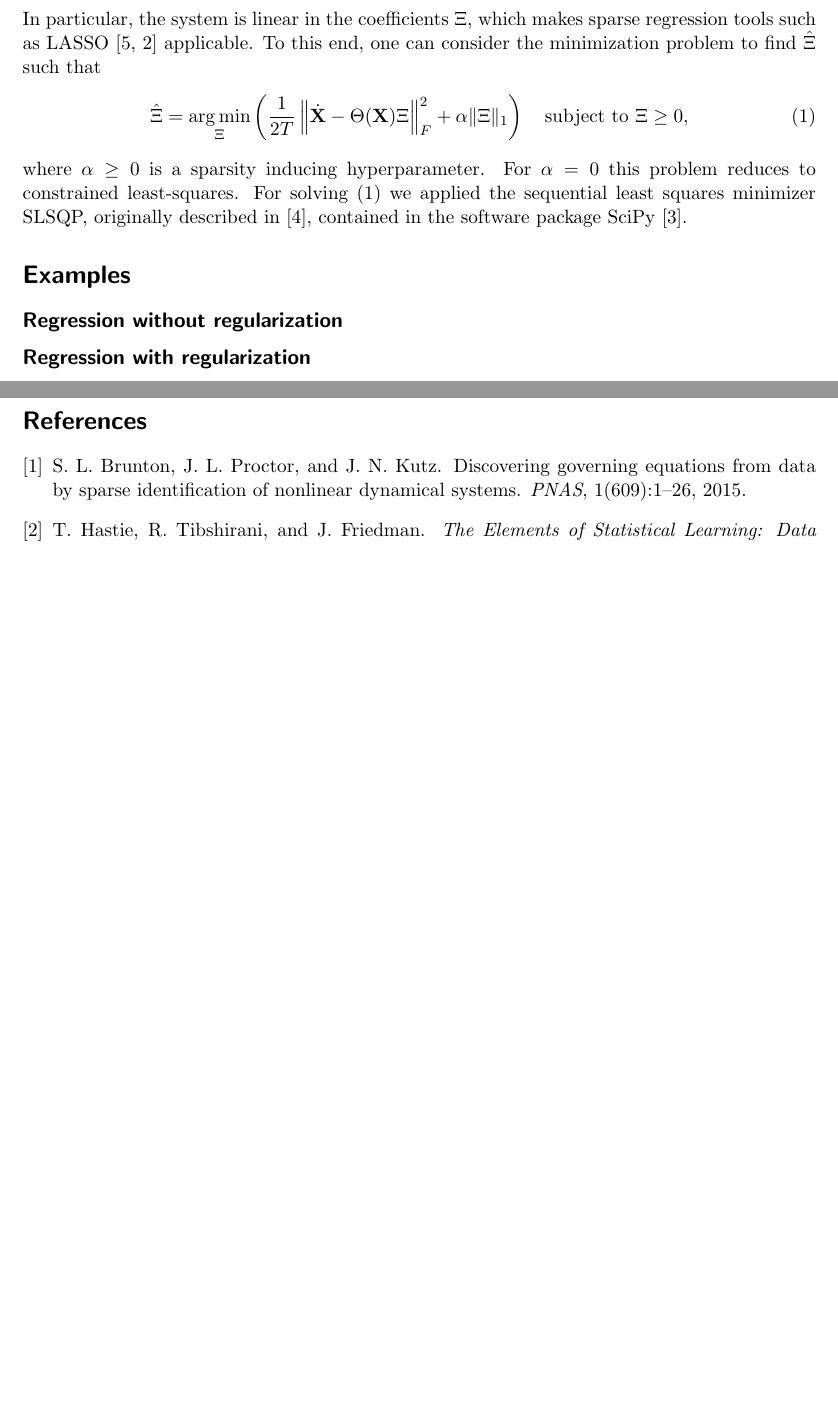
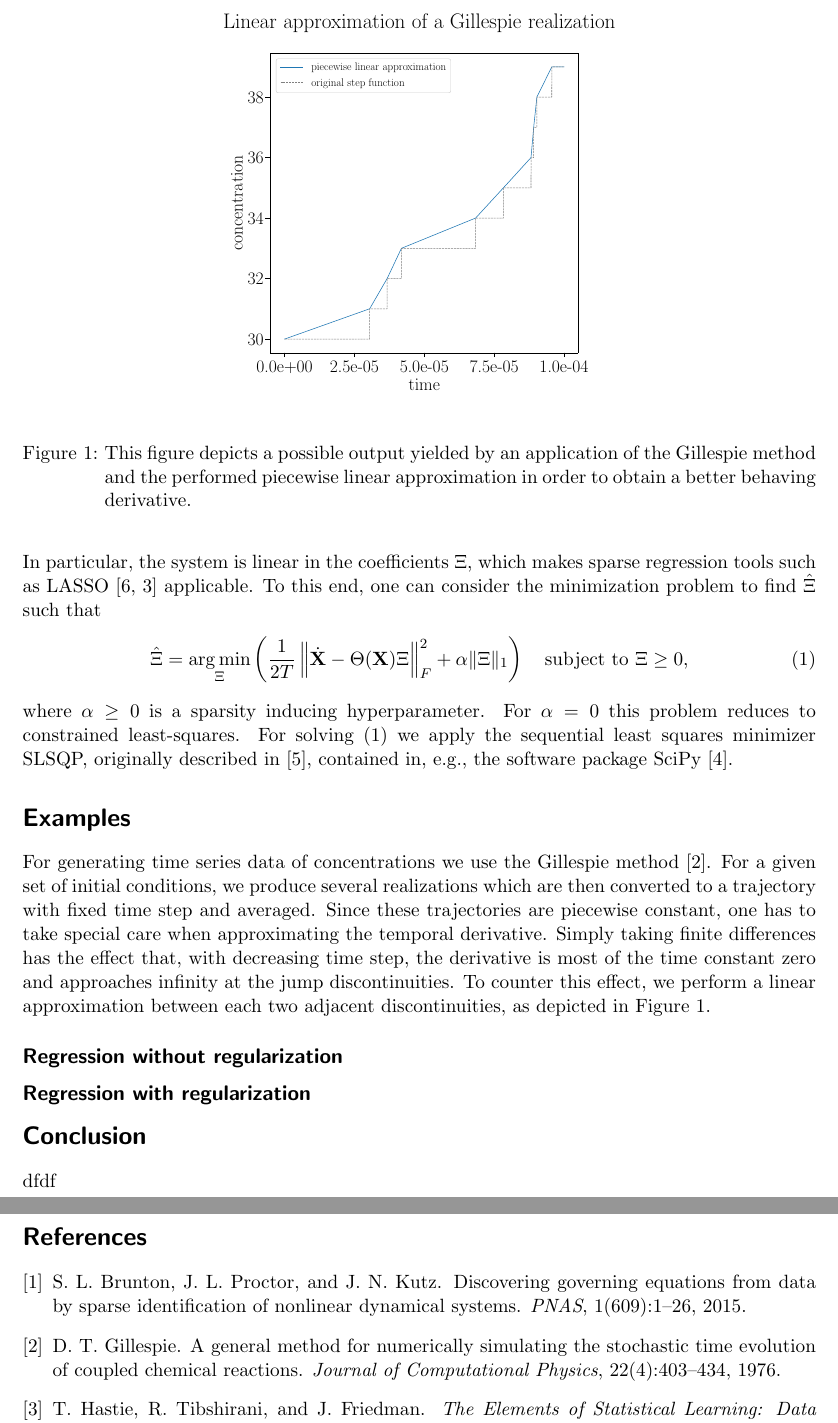
Before and after one commit to readdy/readdy_learn, a LaTeX document (docs/manuscript.tex): two parts of pages 3 and 4 of 4, joined at a grey line, cut at the place of the change, the shorter picture padded with empty space. Compiled offline with pdfLaTeX.

Commit message:
update manuscript

```diff
--- a/docs/manuscript.tex
+++ b/docs/manuscript.tex
@@ -6,8 +6,7 @@
 \usepackage{amssymb}
 \usepackage{color}
 
-% \usepackage{graphicx}
-\DeclareMathOperator*{\argmin}{arg\,min}
+\usepackage{graphicx}
 
 \begin{document}
 	\title{Discover governing reactions from concentration data}
@@ -60,16 +59,27 @@
 	\]
 	In particular, the system is linear in the coefficients $\Xi$, which makes sparse regression tools such as LASSO \cite{Tibshirani1996, Hastie2009} applicable. To this end, one can consider the minimization problem to find $\hat{\Xi}$ such that
 	\begin{align}
-		\hat{\Xi} = \argmin_{\Xi}\left( \frac{1}{2T}\left\| \dot{\textbf{X}} - \Theta(\textbf{X})\Xi \right\|_F^2 + \alpha\|\Xi\|_1 \right) \quad \text{subject to }\Xi \geq 0,
+		\hat{\Xi} = \underset{\Xi}{\arg\min}\left( \frac{1}{2T}\left\| \dot{\textbf{X}} - \Theta(\textbf{X})\Xi \right\|_F^2 + \alpha\|\Xi\|_1 \right) \quad \text{subject to }\Xi \geq 0,
 	\label{method:minimizationproblem}\end{align}
-	where $\alpha\geq 0$ is a sparsity inducing hyperparameter. For $\alpha=0$ this problem reduces to constrained least-squares. For solving (\ref{method:minimizationproblem}) we applied the sequential least squares minimizer SLSQP, originally described in \cite{Kraft1988}, contained in the software package SciPy \cite{SciPy}.
+	where $\alpha\geq 0$ is a sparsity inducing hyperparameter. For $\alpha=0$ this problem reduces to constrained least-squares. For solving (\ref{method:minimizationproblem}) we apply the sequential least squares minimizer SLSQP, originally described in \cite{Kraft1988}, contained in, e.g., the software package SciPy \cite{SciPy}.
 
 	\section*{Examples}
 
+	\begin{figure}
+		\begin{center}
+			\includegraphics[width=.5\textwidth]{./figures_tex/aux_linear_approximation.eps}
+		\end{center}
+		\caption{This figure depicts a possible output yielded by an application of the Gillespie method and the performed piecewise linear approximation in order to obtain a better behaving derivative.}
+		\label{examples:linear-approximation}
+	\end{figure}
 
+	For generating time series data of concentrations we use the Gillespie method \cite{Gillespie1976}. For a given set of initial conditions, we produce several realizations which are then converted to a trajectory with fixed time step and averaged. Since these trajectories are piecewise constant, one has to take special care when approximating the temporal derivative. Simply taking finite differences has the effect that, with decreasing time step, the derivative is most of the time constant zero and approaches infinity at the jump discontinuities. To counter this effect, we perform a linear approximation between each two adjacent discontinuities, as depicted in Figure \ref{examples:linear-approximation}.
 	\subsection*{Regression without regularization}
 
 	\subsection*{Regression with regularization}
+
+	\section*{Conclusion}
+	dfdf
 
 
 	\newpage
```
Also changed, not shown: docs/figures_tex/aux_linear_approximation.eps (added), docs/manuscript.pdf, 2 other files.
